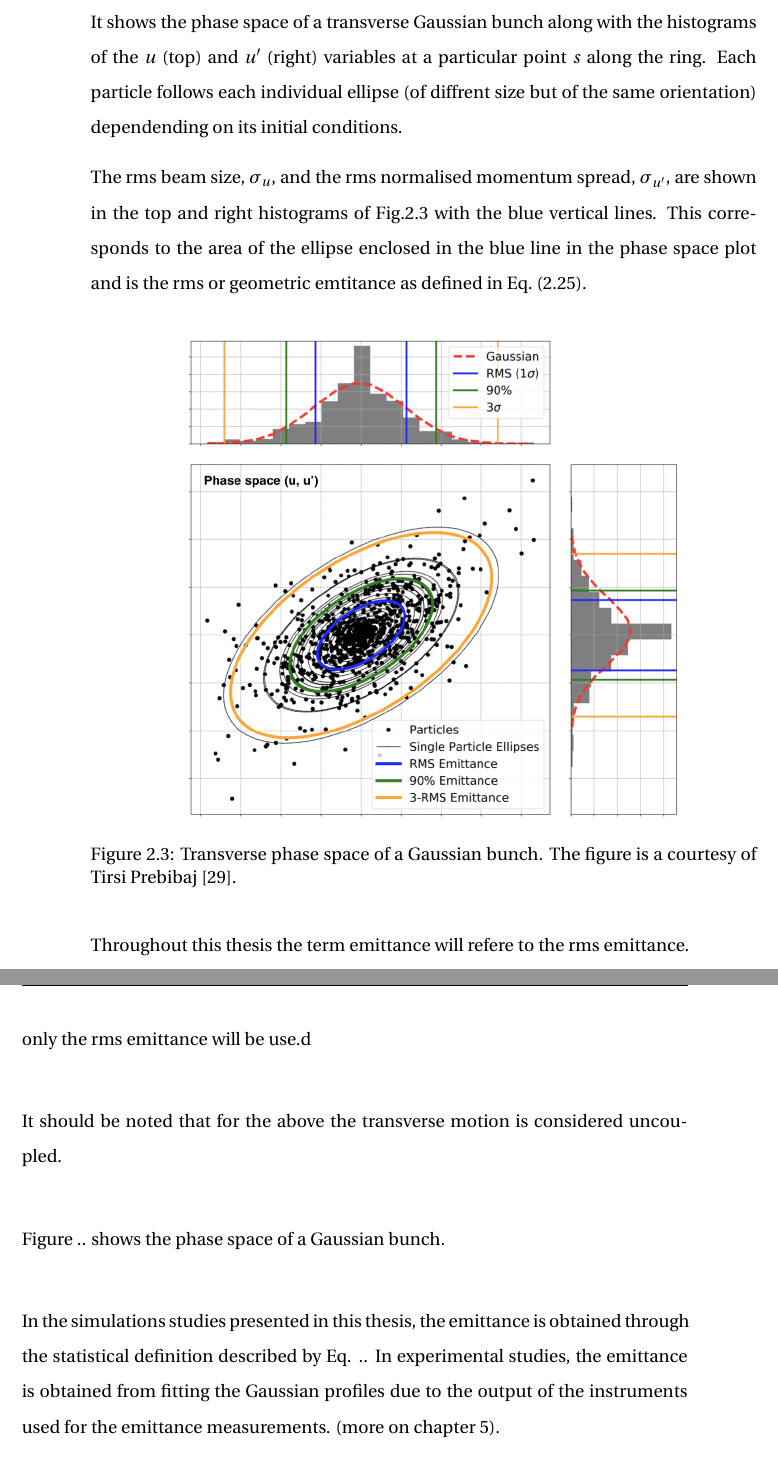
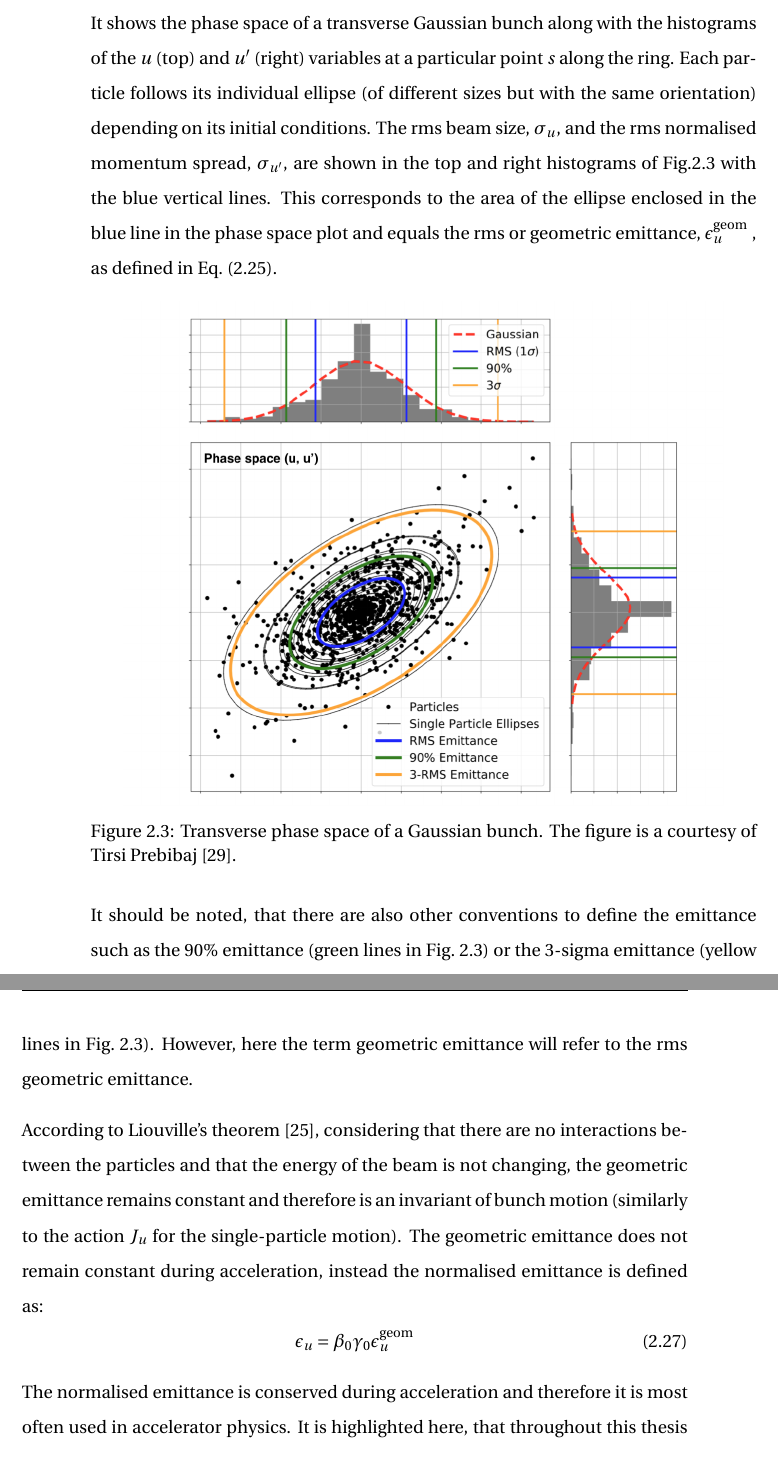
Before and after one commit to natriant/PhD_thesis, a LaTeX thesis (main.tex, which reads chapters/chapter02.tex): two parts of pages 39 and 40 of 125, joined at a grey line, cut so that both start at the same text. Compiled offline with pdfLaTeX.

Commit message:
complete emittance definitions

```diff
--- a/chapters/chapter02.tex
+++ b/chapters/chapter02.tex
@@ -280,36 +280,30 @@ which, for $\langle u \rangle=0$ (Eq.~\eqref{eq:mean_u_zerp}), equals the covari
 
 The square root of the top-left element of the Sigma matrix, $\sigma_u$, is defined as the rms beam size and is also a variable that is used extensively in accelerator physics. The definition of rms and of others of the statistical analysis can be found in Appendix~\ref{ch:app_A}.
 
-Figure~\ref{fig:phase_space_emittance} provides a visualisation of the concepts of emittance and rms beam size. It shows the phase space of a transverse Gaussian bunch along with the histograms of the $u$ (top) and $u^\prime$ (right) variables at a particular point $s$ along the ring. Each particle follows each individual ellipse (of diffrent size but of the same orientation) dependending on its initial conditions.
+Figure~\ref{fig:phase_space_emittance} provides a visualisation of the concepts of emittance and rms beam size. It shows the phase space of a transverse Gaussian bunch along with the histograms of the $u$ (top) and $u^\prime$ (right) variables at a particular point $s$ along the ring. Each particle follows its individual ellipse (of different sizes but with the same orientation) depending on its initial conditions. The rms beam size, $\sigma_u$, and the rms normalised momentum spread, $\sigma_{u^\prime}$, are shown in the top and right histograms of Fig.\ref{fig:phase_space_emittance} with the blue vertical lines. This corresponds to the area of the ellipse enclosed in the blue line in the phase space plot and equals the rms or geometric emittance, $\epsilon^{\mathrm{geom}}_u$ , as defined in Eq.~\eqref{eq:geometric_emittance_v2}.
 
-The rms beam size, $\sigma_u$, and the rms normalised momentum spread, $\sigma_{u^\prime}$, are shown in the top and right histograms of Fig.\ref{fig:phase_space_emittance} with the blue vertical lines. This corresponds to the area of the ellipse enclosed in the blue line in the phase space plot and is the rms or geometric emtitance as defined in Eq.~\eqref{eq:geometric_emittance_v2}.
-
-\begin{figure}[!h] % at the directory of ipac22
+\begin{figure}[!h]
     \centering
     \includegraphics[width=0.9\textwidth]{images/Ch2/transverse_phase_space_emittance.png}
         \caption{Transverse phase space of a Gaussian bunch. The figure is a courtesy of Tirsi Prebibaj~\cite{tirsi_thesis_presentation}.}
         \label{fig:phase_space_emittance}
  \end{figure}
 
+It should be noted, that there are also other conventions to define the emittance such as the 90$\%$ emittance (green lines in Fig.~\ref{fig:phase_space_emittance}) or the 3-sigma emittance (yellow lines in Fig.~\ref{fig:phase_space_emittance}). However, here the term geometric emittance will refer to the rms geometric emittance.
 
+According to Liouville’s theorem~\cite{wolski2014}, considering that there are no interactions between the particles and that the energy of the beam is not changing, the geometric emittance remains constant and therefore is an invariant of bunch motion (similarly to the action $J_u$ for the single-particle motion). The geometric emittance does not remain constant during acceleration, instead the normalised emittance is defined as:
+\begin{equation}\label{eq:normalised_emittance}
+    \epsilon_u = \beta_0 \gamma_0 \epsilon^{\mathrm{geom}}_u
+\end{equation}
+The normalised emittance is conserved during acceleration and therefore it is most often used in accelerator physics. It is highlighted here, that throughout this thesis the term emittance will refer to the rms normalsied emittance.
 
-Throughout this thesis the term emittance will refere to the rms emittance.
-
-only the rms emittance will be use.d
-
-
-It should be noted that for the above the transverse motion is considered uncoupled.
+Finally, it is worth mentioning, that despite the  Liouville’s theorem in a real accelerator there are various phenomena that change the emittance such as~\ref{eq:Buon:216507}: scattering on residual gas, intra-beam scattering, beam-beam scattering, stochastic or electron cooling, synchrotron radiation emittion, filamentation due to non-linearities of the machine, space charge and noise effects. This studies in this thesis focus on the emittance growth due to noise effects (more theoretical details in Chapter~\ref{Ch:CC_noise_theory})
 
 
 
 
 
-Figure .. shows the phase space of a Gaussian bunch.
-
-
-
-In the simulations studies presented in this thesis, the emittance is obtained through the statistical definition described by Eq. ..
-In experimental studies, the emittance is obtained from fitting the Gaussian profiles due to the output of the instruments used for the emittance measurements. (more on chapter 5).
+%In the simulations studies presented in this thesis, the emittance is obtained through the statistical definition described by Eq. ..In experimental studies, the emittance is obtained from fitting the Gaussian profiles due to the output of the instruments used for the emittance measurements. (more on chapter 5).
 
 \textbf{Off-momentum particles}
 
```
Also changed, not shown: references.bib (+10 -0 lines), chapters/chapter02.tex (6 more changed lines).
